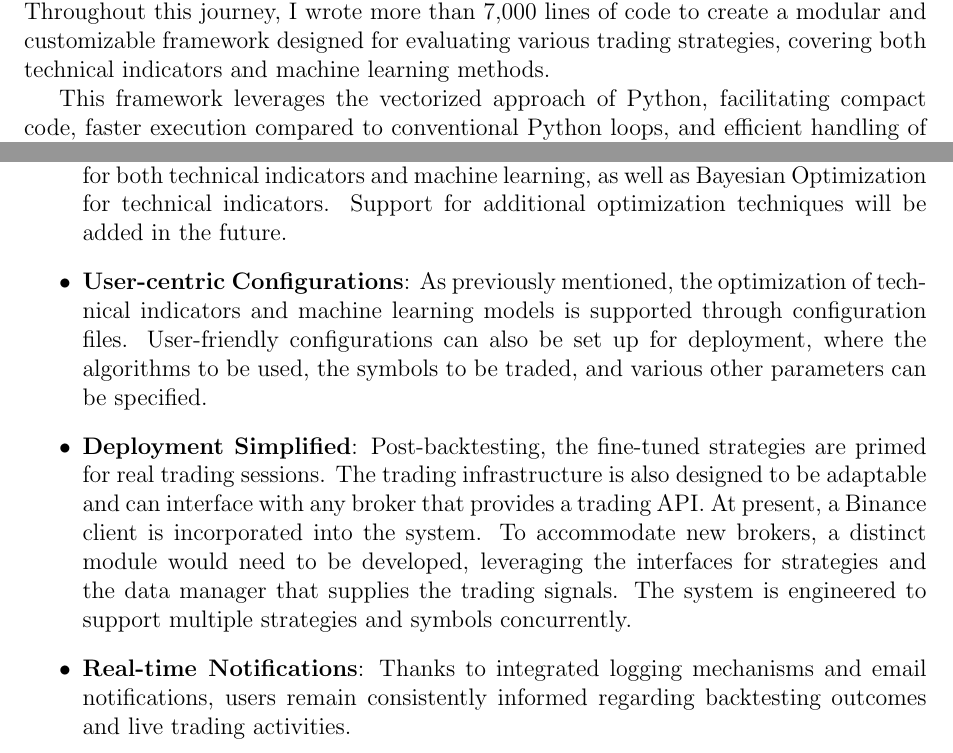
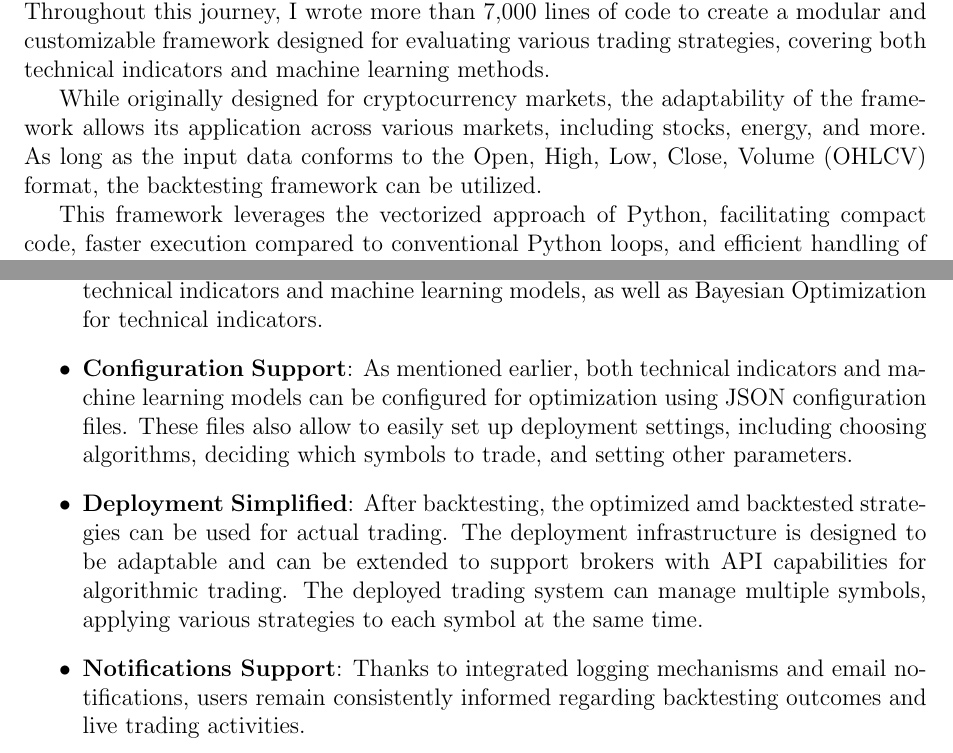
Before and after one commit to Usam95/backtester-docs, a LaTeX thesis (doc.tex, which reads introduction.tex): two parts of pages 3 and 4 of 28, joined at a grey line, cut so that both start at the same text. Compiled offline with pdfLaTeX.

Commit message:
update the introduction chapter

```diff
--- a/introduction.tex
+++ b/introduction.tex
@@ -4,6 +4,9 @@
 Trading involves buying and selling assets like stocks and cryptocurrencies to make a profit. With technology's evolution, trading has also advanced, using computers to make trades based on algorithms that analyze market data. These algorithms identify optimal buy or sell moments, benefiting from market trends or inefficiencies. A major advantage of this method is its precision, as computers can process vast data quickly and make consistent, emotion-free decisions. Integrating this with cloud technology enables a 24/7 trading system that can autonomously execute trades in various markets without human intervention.
 
 Backtesting is the process of testing a trading strategy using historical data, allowing traders to evaluate and refine their strategies before they use them in real trading. Driven by my hypothesis, questioning if algo trading strategies can indeed be beneficial, I found myself investing a significant amount of my personal time diving into the topic of algorithmic trading. Armed with the knowledge I gained and leveraging my data science and software engineering expertise, I started on building this backtesting framework. Throughout this journey, I wrote more than 7,000 lines of code to create a modular and customizable framework designed for evaluating various trading strategies, covering both technical indicators and machine learning methods.
+
+While originally designed for cryptocurrency markets, the adaptability of the framework allows its application across various markets, including stocks, energy, and more.
+As long as the input data conforms to the Open, High, Low, Close, Volume (OHLCV) format, the backtesting framework can be utilized.
 
 This framework leverages the vectorized approach of Python, facilitating compact code, faster execution compared to conventional Python loops, and efficient handling of time series data. Such an approach is particularly advantageous in financial algorithm implementations, especially when it comes to vectorized backtesting.
 
@@ -19,13 +34,12 @@ The next section provides a brief overview of the main features of the framework
+Currently, the optimization supports GridSearch for both technical indicators and machine learning models, as well as Bayesian Optimization
+for technical indicators.
 
-    \item \textbf{Dynamic Optimization}: Both the implemented technical indicators and machine learning models can be tested and optimized based on various performance metrics. Parameter spaces for optimization can be easily configured for each strategy in the dedicated JSON configuration file. Currently, the optimization supports GridSearch for both technical indicators and machine learning, as well as Bayesian Optimization for technical indicators. Support for additional optimization techniques will be added in the future.
+    \item \textbf{Configuration Support}: As mentioned earlier, both technical indicators and machine learning models can be configured for optimization using JSON configuration files. These files also allow to easily set up deployment settings, including choosing algorithms, deciding which symbols to trade, and setting other parameters.
 
-    \item \textbf{User-centric Configurations}: As previously mentioned, the optimization of technical indicators and machine learning models is supported through configuration files. User-friendly configurations can also be set up for deployment, where the algorithms to be used, the symbols to be traded, and various other parameters can be specified.
+    \item \textbf{Deployment Simplified}: After backtesting, the optimized amd backtested strategies can be used for actual trading.
+The deployment infrastructure is designed to be adaptable and can be extended to support brokers with API capabilities for algorithmic trading.
+The deployed trading system can manage multiple symbols, applying various strategies to each symbol at the same time.
 
-    \item \textbf{Deployment Simplified}: Post-backtesting, the fine-tuned strategies are primed for real trading sessions. The trading infrastructure is also designed to be adaptable and can interface with any broker that provides a trading API. At present, a Binance client is incorporated into the system. To accommodate new brokers, a distinct module would need to be developed, leveraging the interfaces for strategies and the data manager that supplies the trading signals. The system is engineered to support multiple strategies and symbols concurrently.
-
-    \item \textbf{Real-time Notifications}: Thanks to integrated logging mechanisms and email notifications, users remain consistently informed regarding backtesting outcomes and live trading activities.
-
+    \item \textbf{Notifications Support}: Thanks to integrated logging mechanisms and email notifications, users remain consistently informed regarding backtesting outcomes and live trading activities.
 \end{itemize}
-
-
 %As shown in Figure~\ref{fig:projectStructure}, the project is organized into several directories...
```
Also changed, not shown: introduction.tex (16 more changed lines).
